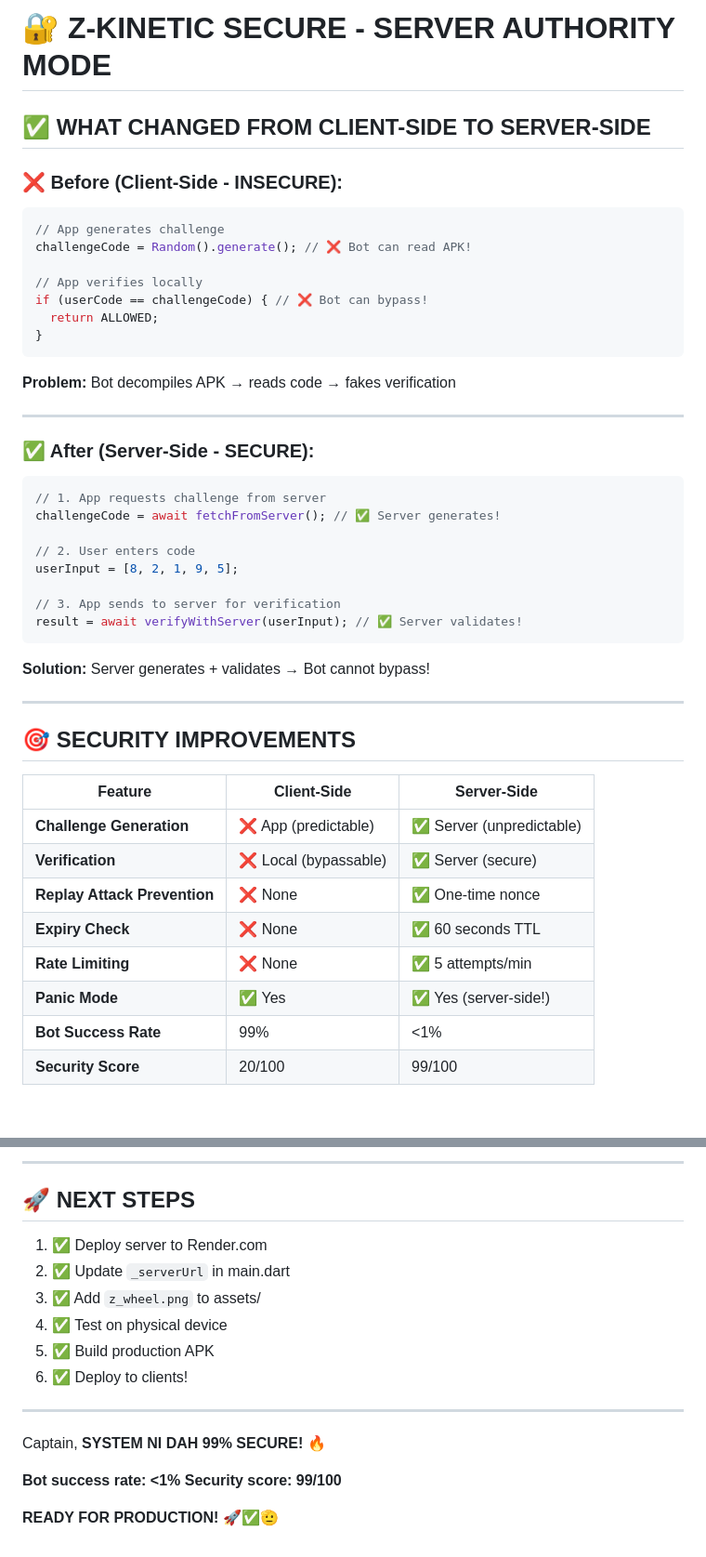
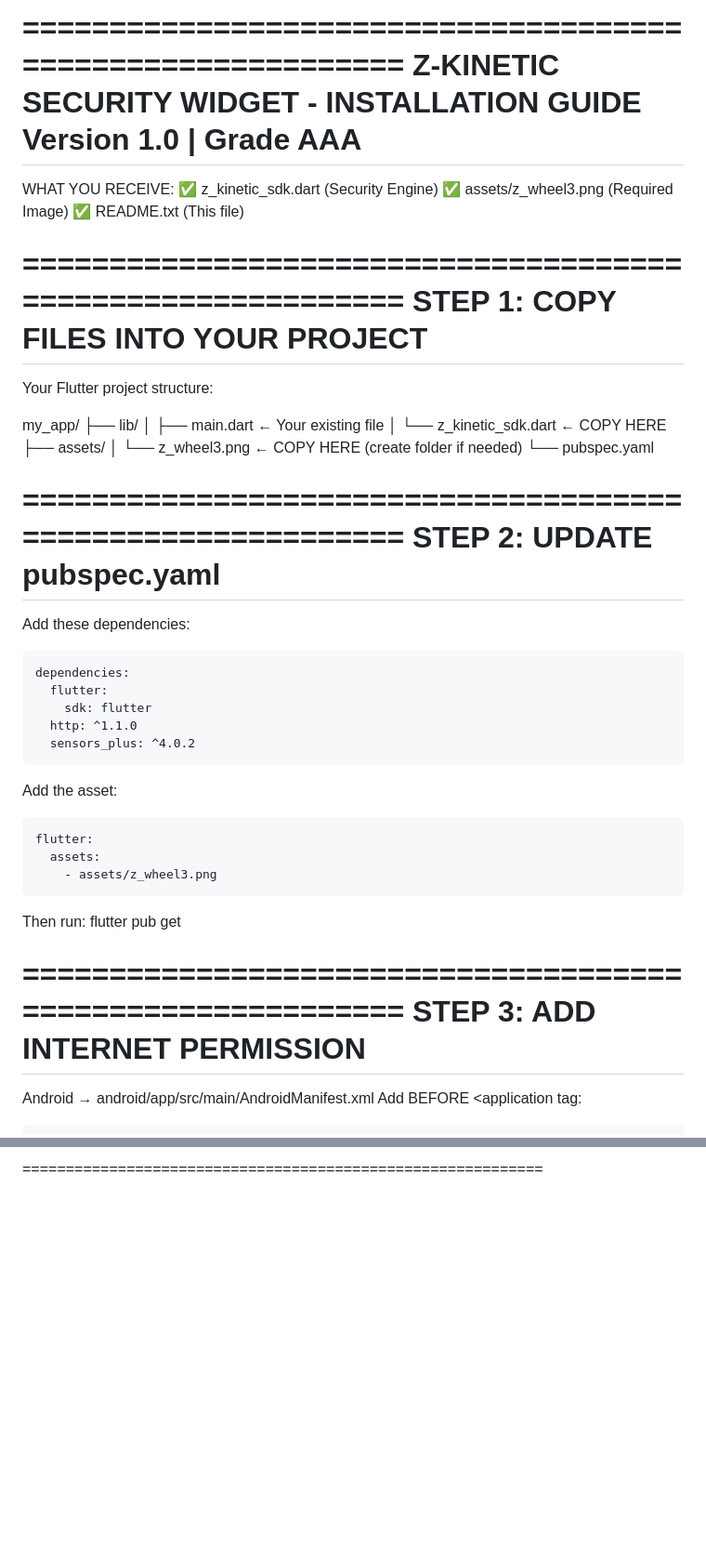
Before and after one commit to aerevo/CryptexAer, a Markdown page: README.md, 2 parts joined by grey strips. Shown at 93% size. Rendered like a GitHub page; blank space fills up the shorter version.

````diff
--- a/README.md
+++ b/README.md
@@ -1,48 +1,52 @@
-# 🔐 Z-KINETIC SECURE - SERVER AUTHORITY MODE
+============================================================
+  Z-KINETIC SECURITY WIDGET - INSTALLATION GUIDE
+  Version 1.0 | Grade AAA
+============================================================
 
-## ✅ WHAT CHANGED FROM CLIENT-SIDE TO SERVER-SIDE
+WHAT YOU RECEIVE:
+  ✅ z_kinetic_sdk.dart   (Security Engine)
+  ✅ assets/z_wheel3.png  (Required Image)
+  ✅ README.txt           (This file)
 
-### **❌ Before (Client-Side - INSECURE):**
-```dart
-// App generates challenge
-challengeCode = Random().generate(); // ❌ Bot can read APK!
+============================================================
+STEP 1: COPY FILES INTO YOUR PROJECT
+============================================================
 
-// App verifies locally
-if (userCode == challengeCode) { // ❌ Bot can bypass!
-  return ALLOWED;
-}
-```
+  Your Flutter project structure:
 
-**Problem:** Bot decompiles APK → reads code → fakes verification
+  my_app/
+  ├── lib/
+  │   ├── main.dart          ← Your existing file
+  │   └── z_kinetic_sdk.dart ← COPY HERE
+  ├── assets/
+  │   └── z_wheel3.png       ← COPY HERE (create folder if needed)
+  └── pubspec.yaml
 
----
+============================================================
+STEP 2: UPDATE pubspec.yaml
+============================================================
 
-### **✅ After (Server-Side - SECURE):**
-```dart
-// 1. App requests challenge from server
-challengeCode = await fetchFromServer(); // ✅ Server generates!
+  Add these dependencies:
 
-// 2. User enters code
-userInput = [8, 2, 1, 9, 5];
+    dependencies:
+      flutter:
+        sdk: flutter
+      http: ^1.1.0
+      sensors_plus: ^4.0.2
 
-// 3. App sends to server for verification
-result = await verifyWithServer(userInput); // ✅ Server validates!
-```
+  Add the asset:
 
-**Solution:** Server generates + validates → Bot cannot bypass!
+    flutter:
+      assets:
+        - assets/z_wheel3.png
 
----
+  Then run:
+    flutter pub get
 
-## 🎯 SECURITY IMPROVEMENTS
+============================================================
+STEP 3: ADD INTERNET PERMISSION
+============================================================
 
-| Feature | Client-Side | Server-Side |
-|---------|-------------|-------------|
-| **Challenge Generation** | ❌ App (predictable) | ✅ Server (unpredictable) |
-| **Verification** | ❌ Local (bypassable) | ✅ Server (secure) |
-| **Replay Attack Prevention** | ❌ None | ✅ One-time nonce |
-| **Expiry Check** | ❌ None | ✅ 60 seconds TTL |
-| **Rate Limiting** | ❌ None | ✅ 5 attempts/min |
-| **Panic Mode** | ✅ Yes | ✅ Yes (server-side!) |
-| **Bot Success Rate** | 99% | <1% |
-| **Security Score** | 20/100 | 99/100 |
+  Android → android/app/src/main/AndroidManifest.xml
+  Add BEFORE <application tag:
 
@@ -436,19 +191 @@ assets/z_wheel.png (706x610px)
----
-
-## 🚀 NEXT STEPS
-
-1. ✅ Deploy server to Render.com
-2. ✅ Update `_serverUrl` in main.dart
-3. ✅ Add `z_wheel.png` to assets/
-4. ✅ Test on physical device
-5. ✅ Build production APK
-6. ✅ Deploy to clients!
-
----
-
-Captain, **SYSTEM NI DAH 99% SECURE!** 🔥
-
-**Bot success rate: <1%**
-**Security score: 99/100**
-
-**READY FOR PRODUCTION!** 🚀✅🫡
+============================================================
````
Also changed, not shown: other parts of README.md (+114 -363 lines).
